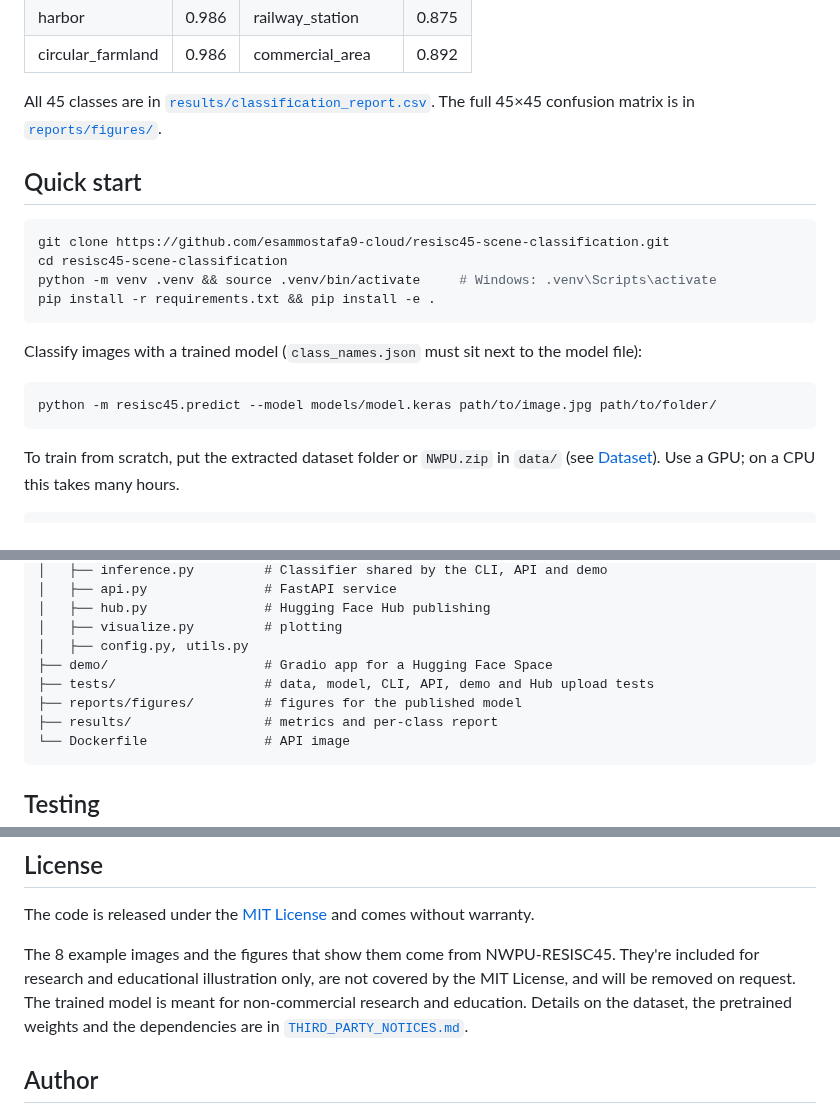
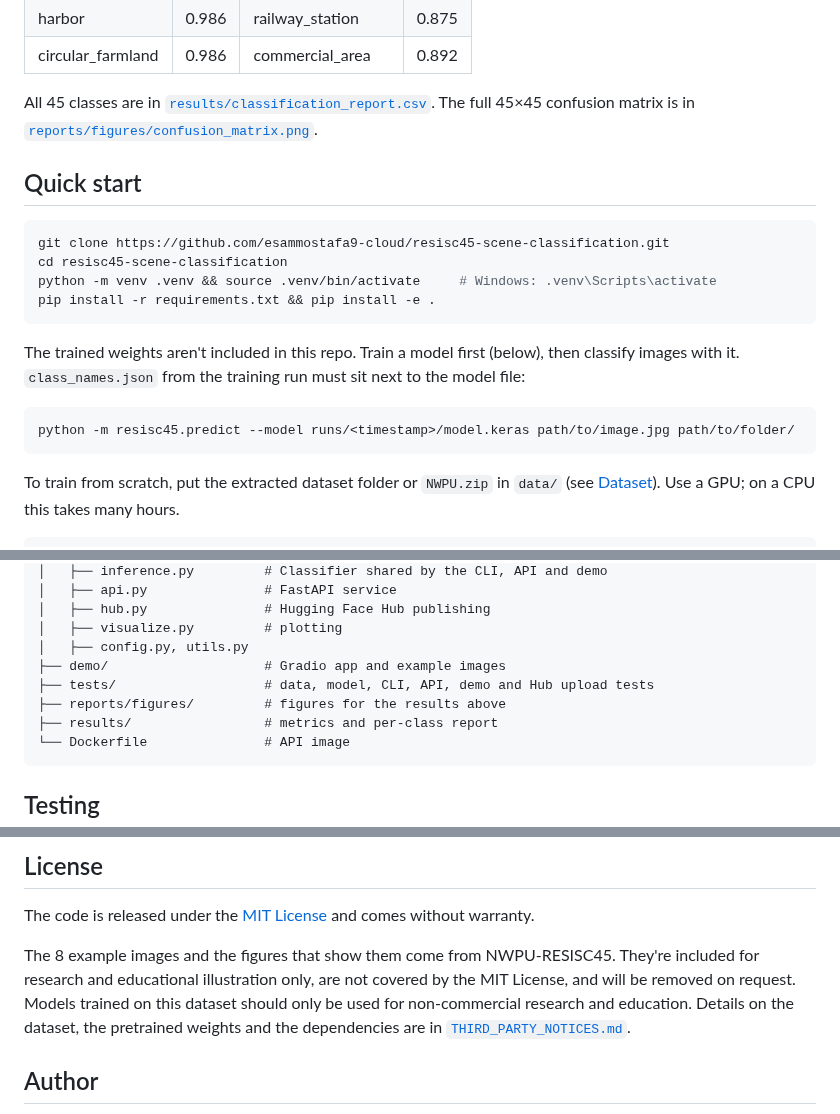
Before and after one commit to esammostafa9-cloud/resisc45-scene-classification, a Markdown page: README.md, 3 parts joined by grey strips. Drawn GitHub-style; folded sections open.

````diff
--- a/README.md
+++ b/README.md
@@ -61,7 +61,7 @@ and railway station (7 and 5), and dense and medium residential.
 | circular_farmland | 0.986 | commercial_area | 0.892 |
 
 All 45 classes are in [`results/classification_report.csv`](results/classification_report.csv).
-The full 45×45 confusion matrix is in [`reports/figures/`](reports/figures).
+The full 45×45 confusion matrix is in [`reports/figures/confusion_matrix.png`](reports/figures/confusion_matrix.png).
 
 </details>
 
@@ -74,10 +74,11 @@ python -m venv .venv && source .venv/bin/activate     # Windows: .venv\Scripts\a
 pip install -r requirements.txt && pip install -e .
 ```
 
-Classify images with a trained model (`class_names.json` must sit next to the model file):
+The trained weights aren't included in this repo. Train a model first (below), then classify
+images with it. `class_names.json` from the training run must sit next to the model file:
 
 ```bash
-python -m resisc45.predict --model models/model.keras path/to/image.jpg path/to/folder/
+python -m resisc45.predict --model runs/<timestamp>/model.keras path/to/image.jpg path/to/folder/
 ```
 
 To train from scratch, put the extracted dataset folder or `NWPU.zip` in `data/` (see
@@ -244,9 +231,9 @@ model card built from [`results/test_metrics.json`](results/test_metrics.json).
 │   ├── hub.py               # Hugging Face Hub publishing
 │   ├── visualize.py         # plotting
 │   ├── config.py, utils.py
-├── demo/                    # Gradio app for a Hugging Face Space
+├── demo/                    # Gradio app and example images
 ├── tests/                   # data, model, CLI, API, demo and Hub upload tests
-├── reports/figures/         # figures for the published model
+├── reports/figures/         # figures for the results above
 ├── results/                 # metrics and per-class report
 └── Dockerfile               # API image
 ```
@@ -283,7 +270,8 @@ The code is released under the [MIT License](LICENSE) and comes without warranty
 
 The 8 example images and the figures that show them come from NWPU-RESISC45. They're included
 for research and educational illustration only, are not covered by the MIT License, and will be
-removed on request. The trained model is meant for non-commercial research and education. Details
+removed on request. Models trained on this dataset should only be used for non-commercial
+research and education. Details
 on the dataset, the pretrained weights and the dependencies are in
 [`THIRD_PARTY_NOTICES.md`](THIRD_PARTY_NOTICES.md).
 
````
Also changed, not shown: other parts of README.md (+16 -30 lines), reports/figures/class_distribution.png (deleted), reports/figures/confusion_matrix_best10.png (deleted), reports/figures/demo.gif, 1 other file.
